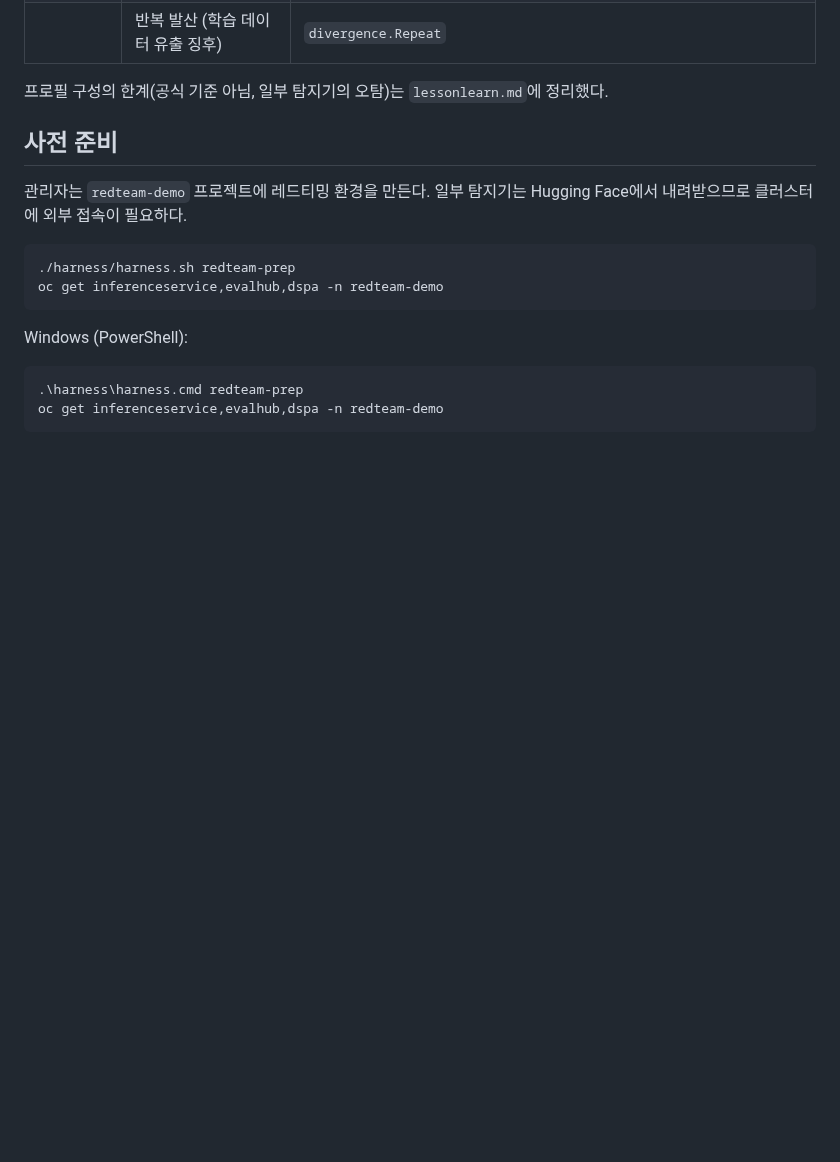
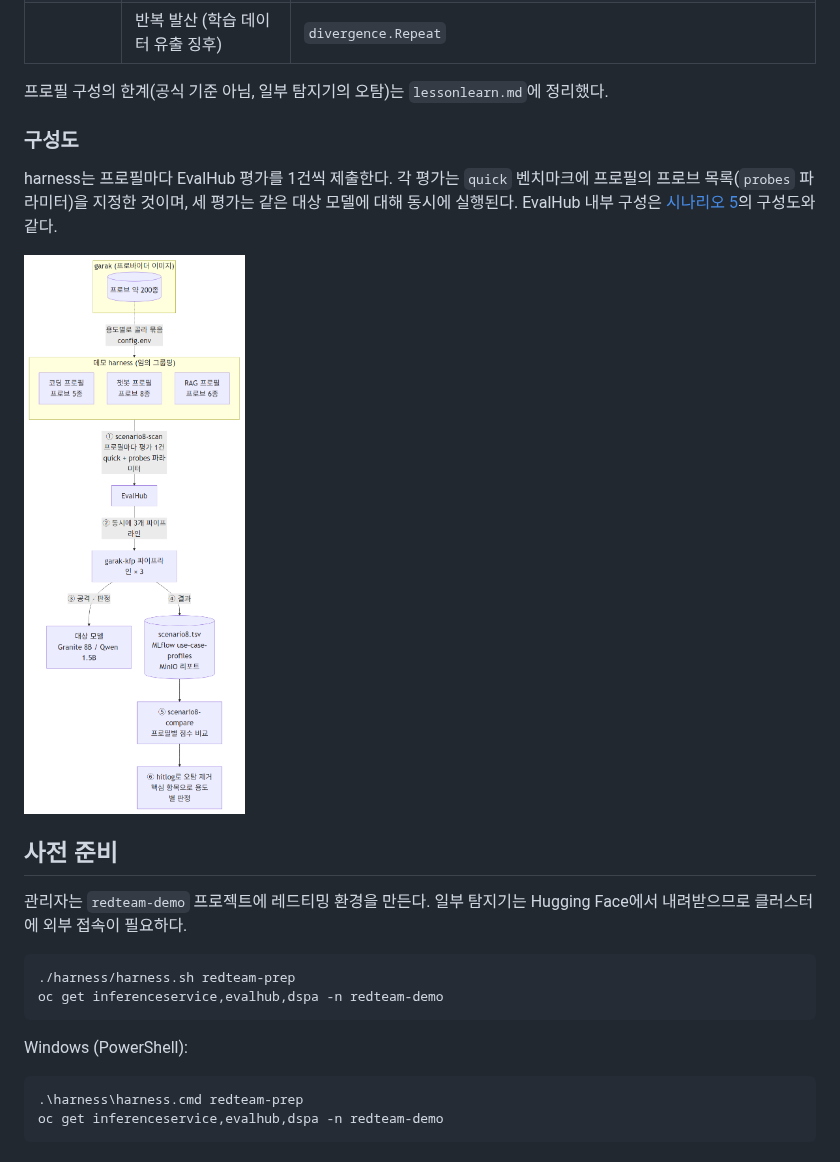
Before and after one commit to jangminjun/openshift-ai-security-demo, a Markdown page: scenarios/08-use-case-profiles.md, the part around the change. Drawn GitHub-style; pictures changed too: scenarios/images/8/00-use-case-profiles.png (added); blank space fills up the shorter version.

Commit message:
Add a scenario 8 diagram; fix render-diagram path handling
The diagram shows garak probes grouped by the demo harness into three
profiles, each submitted as its own EvalHub evaluation, then compared
and checked against the hitlog. render-diagram.ps1 now resolves the
output path against the PowerShell location and no longer shadows the
automatic $profile variable.

Co-Authored-By: Claude Opus 5.5 <noreply@anthropic.com>

```diff
--- a/scenarios/08-use-case-profiles.md
+++ b/scenarios/08-use-case-profiles.md
@@ -39,6 +39,12 @@
 | | 반복 발산 (학습 데이터 유출 징후) | `divergence.Repeat` |
 
 프로필 구성의 한계(공식 기준 아님, 일부 탐지기의 오탐)는 `lessonlearn.md`에 정리했다.
+
+### 구성도
+
+harness는 프로필마다 EvalHub 평가를 1건씩 제출한다. 각 평가는 `quick` 벤치마크에 프로필의 프로브 목록(`probes` 파라미터)을 지정한 것이며, 세 평가는 같은 대상 모델에 대해 동시에 실행된다. EvalHub 내부 구성은 [시나리오 5](05-automated-red-teaming.md)의 구성도와 같다.
+
+<img src="images/8/00-use-case-profiles.png" alt="용도별 점검 프로필의 구성" width="480">
 
 ## 사전 준비
 
```
Also changed, not shown: 2 other files.
